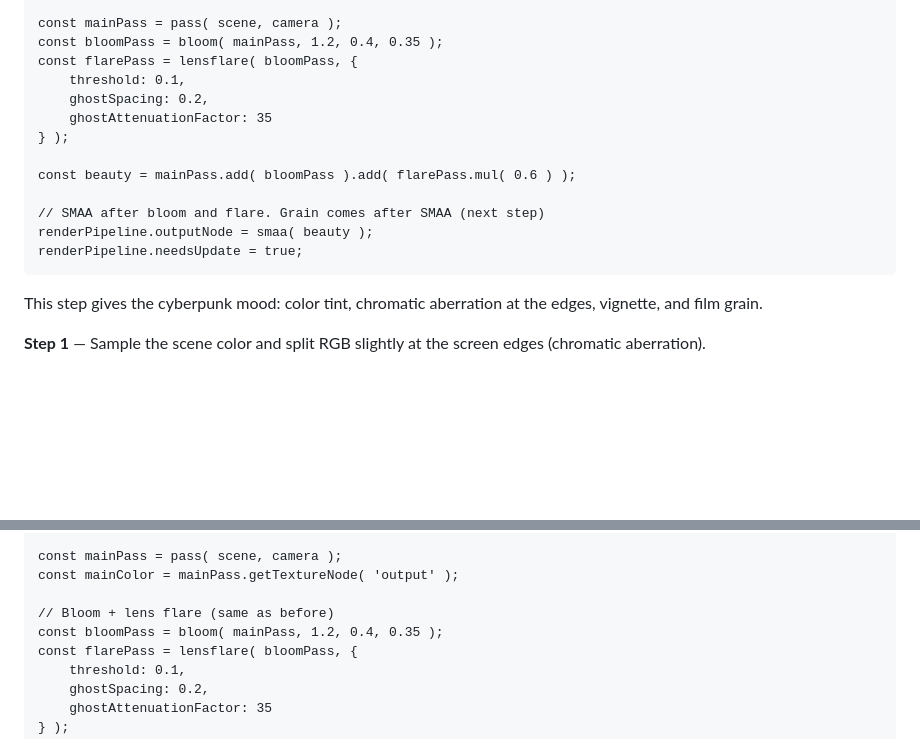
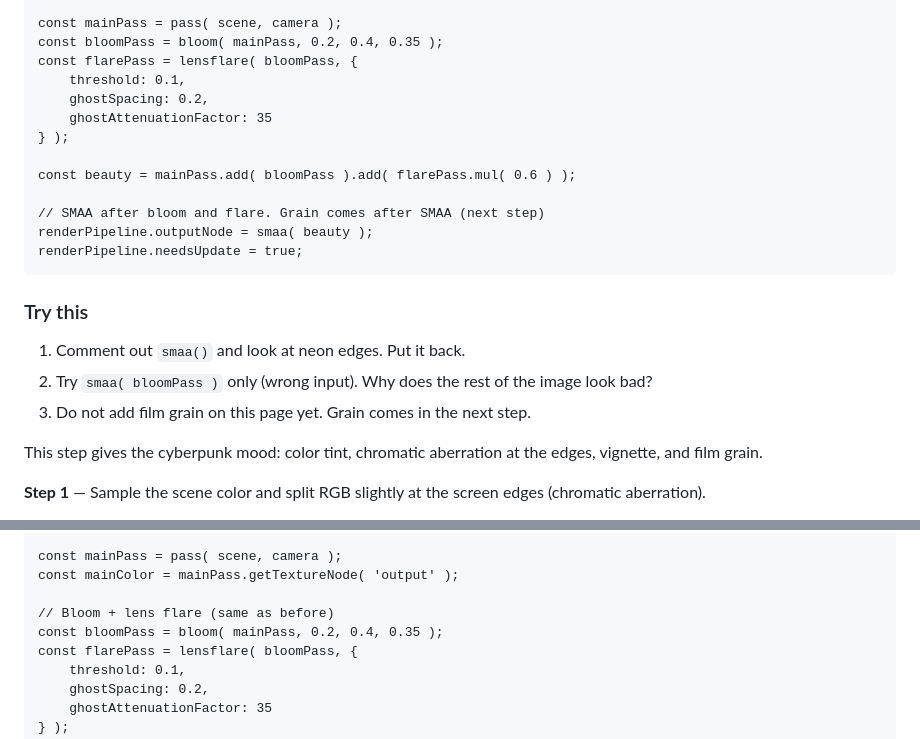
Before and after one commit to ektogamat/threejs-conference, a Markdown page: tour/content/Workshop.md, 2 parts joined by grey strips. Rendered like a GitHub page; blank space fills up the shorter version.

````diff
--- a/tour/content/Workshop.md
+++ b/tour/content/Workshop.md
@@ -180,7 +194,7 @@ import 'threejs-punk/rain';
 import 'threejs-punk/fog';
 
 const mainPass = pass( scene, camera );
-const bloomPass = bloom( mainPass, 1.2, 0.4, 0.35 );
+const bloomPass = bloom( mainPass, 0.2, 0.4, 0.35 );
 const flarePass = lensflare( bloomPass, {
 	threshold: 0.1,
 	ghostSpacing: 0.2,
@@ -193,6 +207,12 @@ const beauty = mainPass.add( bloomPass ).add( flarePass.mul( 0.6 ) );
 renderPipeline.outputNode = smaa( beauty );
 renderPipeline.needsUpdate = true;
 ```
+
+### Try this
+
+1. Comment out `smaa()` and look at neon edges. Put it back.
+2. Try `smaa( bloomPass )` only (wrong input). Why does the rest of the image look bad?
+3. Do not add film grain on this page yet. Grain comes in the next step.
 
 </page>
 
@@ -224,7 +244,7 @@ const mainPass = pass( scene, camera );
 const mainColor = mainPass.getTextureNode( 'output' );
 
 // Bloom + lens flare (same as before)
-const bloomPass = bloom( mainPass, 1.2, 0.4, 0.35 );
+const bloomPass = bloom( mainPass, 0.2, 0.4, 0.35 );
 const flarePass = lensflare( bloomPass, {
 	threshold: 0.1,
 	ghostSpacing: 0.2,
````
Also changed, not shown: other parts of tour/content/Workshop.md (+47 -2 lines).
